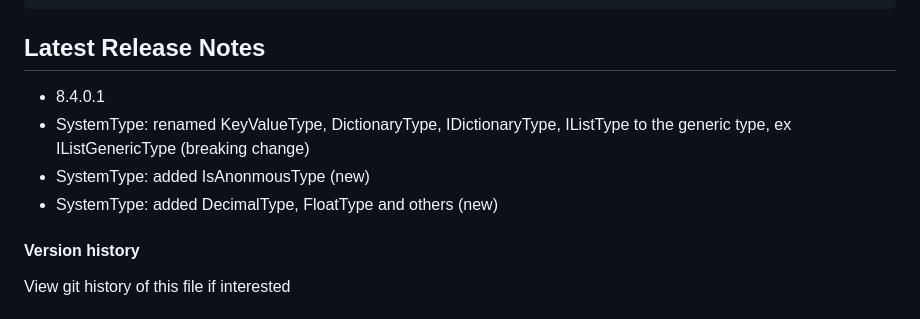
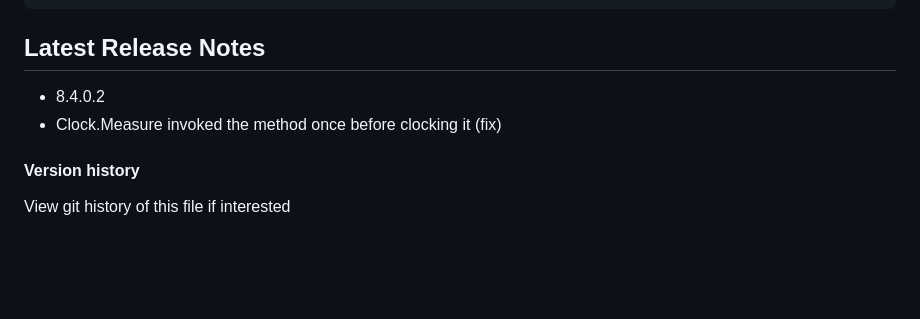
Before and after one commit to systemlibrary/systemlibrary-common-framework, a Markdown page: README.md, the part around the change. Drawn GitHub-style; blank space fills up the shorter version.

Commit message:
- 8.4.0.2 - Clock.Measure invoked the method once before clocking it (fix)

````diff
--- a/README.md
+++ b/README.md
@@ -108,10 +108,8 @@ ActionResult Index(Role role, DateTime date) {
 ```
 
 ## Latest Release Notes
-- 8.4.0.1
-- SystemType: renamed KeyValueType, DictionaryType, IDictionaryType, IListType to the generic type, ex IListGenericType (breaking change)
-- SystemType: added IsAnonmousType (new)
-- SystemType: added DecimalType, FloatType and others (new)
+- 8.4.0.2
+- Clock.Measure invoked the method once before clocking it (fix)
 
 #### Version history
 View git history of this file if interested
````
